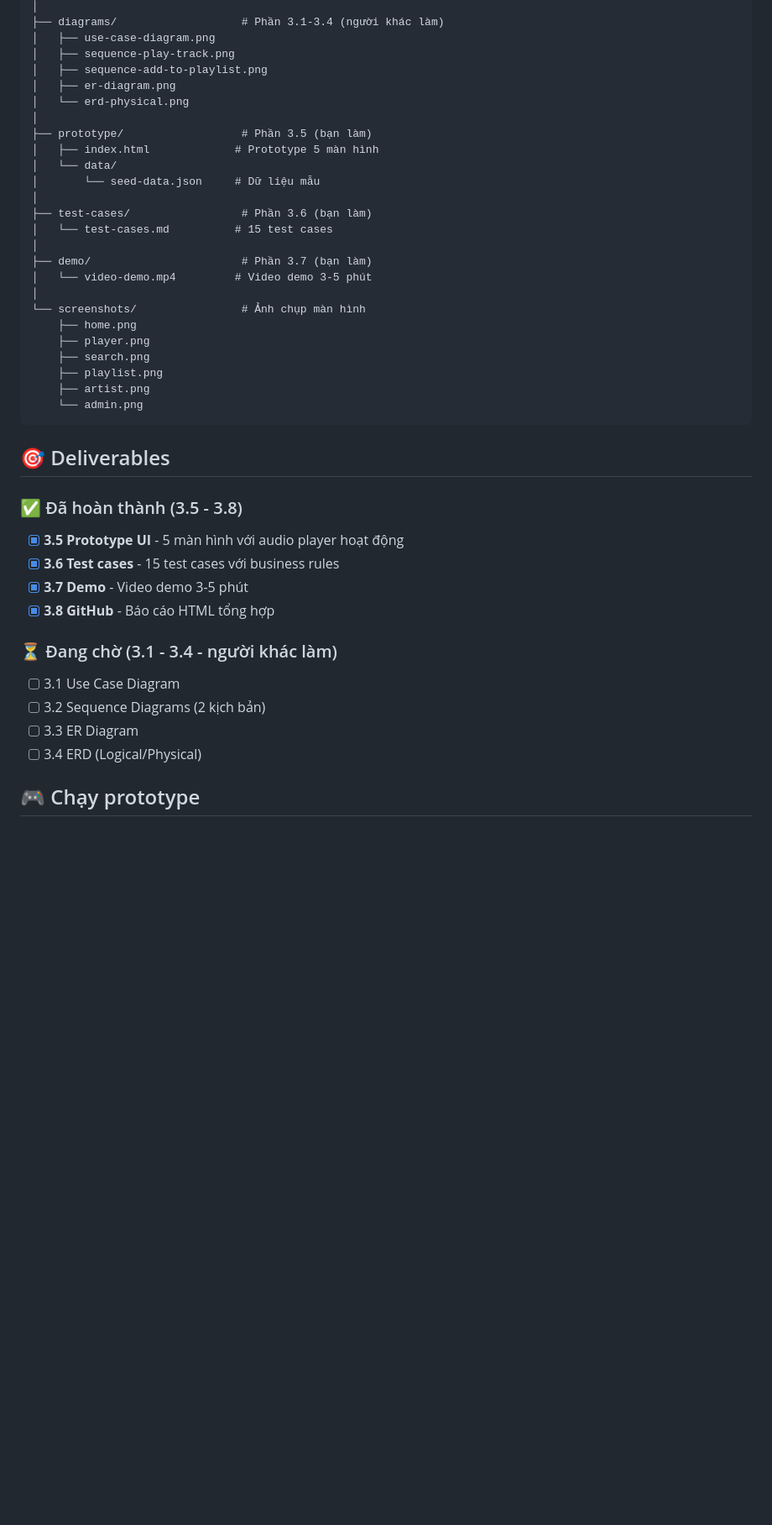
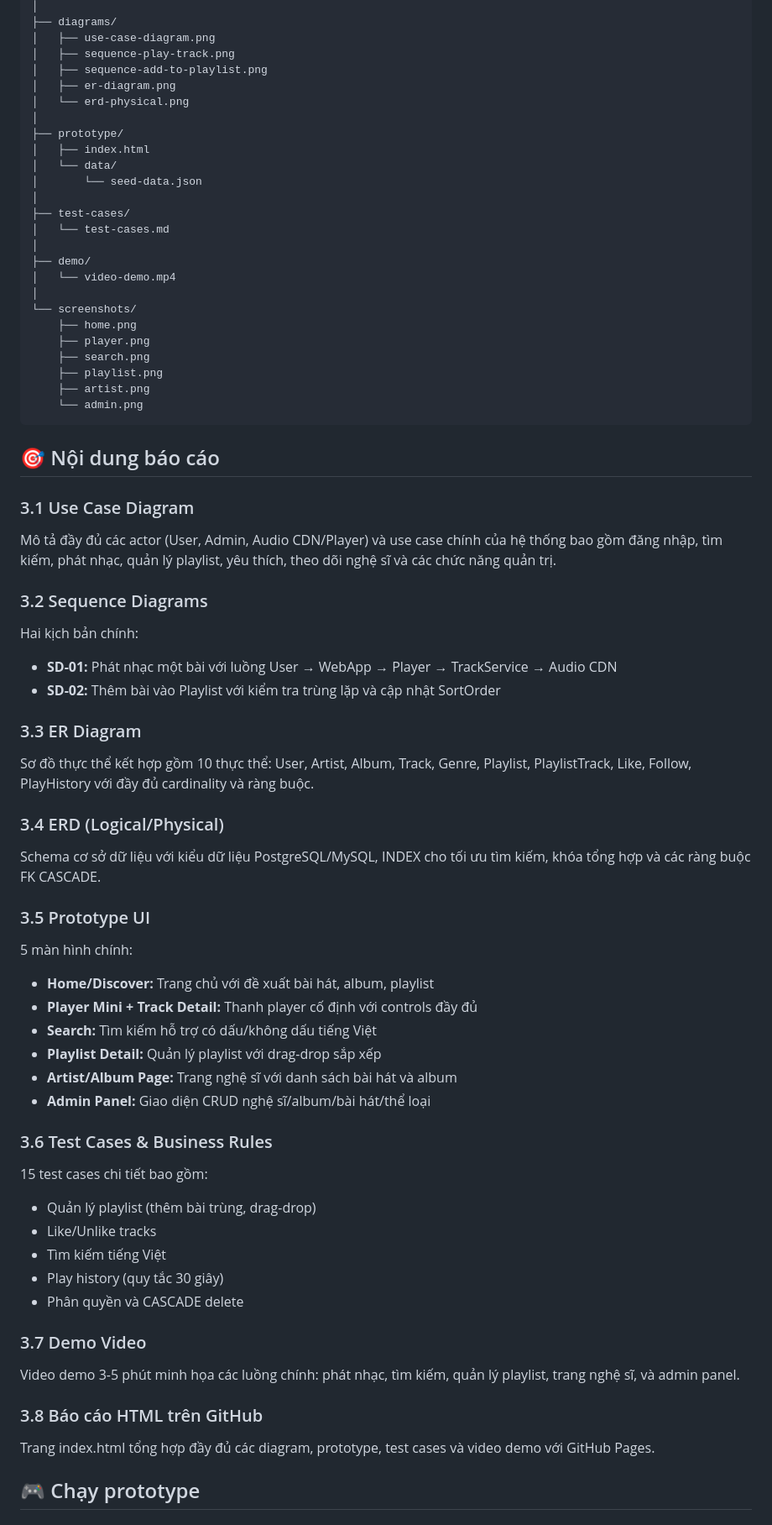
Before and after one commit to Harihuynh2007/harihuynh2007.github.io, a Markdown page: README.md, the part around the change printed below. Shown: that part at 84% size. GitHub-like rendering; blank space fills up the shorter version.

Commit message:
new readme

````diff
--- a/README.md
+++ b/README.md
@@ -135,23 +22,23 @@ File: `demo/video-demo.mp4`
 │
-├── diagrams/                   # Phần 3.1-3.4 (người khác làm)
+├── diagrams/
 │   ├── use-case-diagram.png
 │   ├── sequence-play-track.png
 │   ├── sequence-add-to-playlist.png
 │   ├── er-diagram.png
 │   └── erd-physical.png
 │
-├── prototype/                  # Phần 3.5 (bạn làm)
-│   ├── index.html             # Prototype 5 màn hình
+├── prototype/
+│   ├── index.html
 │   └── data/
-│       └── seed-data.json     # Dữ liệu mẫu
+│       └── seed-data.json
 │
-├── test-cases/                 # Phần 3.6 (bạn làm)
-│   └── test-cases.md          # 15 test cases
+├── test-cases/
+│   └── test-cases.md
 │
-├── demo/                       # Phần 3.7 (bạn làm)
-│   └── video-demo.mp4         # Video demo 3-5 phút
+├── demo/
+│   └── video-demo.mp4
 │
-└── screenshots/                # Ảnh chụp màn hình
+└── screenshots/
     ├── home.png
     ├── player.png
     ├── search.png
@@ -160,21 +47,44 @@ File: `demo/video-demo.mp4`
     └── admin.png
 ```
 
-## 🎯 Deliverables
+## 🎯 Nội dung báo cáo
 
-### ✅ Đã hoàn thành (3.5 - 3.8)
+### 3.1 Use Case Diagram
+Mô tả đầy đủ các actor (User, Admin, Audio CDN/Player) và use case chính của hệ thống bao gồm đăng nhập, tìm kiếm, phát nhạc, quản lý playlist, yêu thích, theo dõi nghệ sĩ và các chức năng quản trị.
 
-- [x] **3.5 Prototype UI** - 5 màn hình với audio player hoạt động
-- [x] **3.6 Test cases** - 15 test cases với business rules
-- [x] **3.7 Demo** - Video demo 3-5 phút
-- [x] **3.8 GitHub** - Báo cáo HTML tổng hợp
+### 3.2 Sequence Diagrams
+Hai kịch bản chính:
+- **SD-01:** Phát nhạc một bài với luồng User → WebApp → Player → TrackService → Audio CDN
+- **SD-02:** Thêm bài vào Playlist với kiểm tra trùng lặp và cập nhật SortOrder
 
-### ⏳ Đang chờ (3.1 - 3.4 - người khác làm)
+### 3.3 ER Diagram
+Sơ đồ thực thể kết hợp gồm 10 thực thể: User, Artist, Album, Track, Genre, Playlist, PlaylistTrack, Like, Follow, PlayHistory với đầy đủ cardinality và ràng buộc.
 
-- [ ] 3.1 Use Case Diagram
-- [ ] 3.2 Sequence Diagrams (2 kịch bản)
-- [ ] 3.3 ER Diagram
-- [ ] 3.4 ERD (Logical/Physical)
+### 3.4 ERD (Logical/Physical)
+Schema cơ sở dữ liệu với kiểu dữ liệu PostgreSQL/MySQL, INDEX cho tối ưu tìm kiếm, khóa tổng hợp và các ràng buộc FK CASCADE.
+
+### 3.5 Prototype UI
+5 màn hình chính:
+- **Home/Discover:** Trang chủ với đề xuất bài hát, album, playlist
+- **Player Mini + Track Detail:** Thanh player cố định với controls đầy đủ
+- **Search:** Tìm kiếm hỗ trợ có dấu/không dấu tiếng Việt
+- **Playlist Detail:** Quản lý playlist với drag-drop sắp xếp
+- **Artist/Album Page:** Trang nghệ sĩ với danh sách bài hát và album
+- **Admin Panel:** Giao diện CRUD nghệ sĩ/album/bài hát/thể loại
+
+### 3.6 Test Cases & Business Rules
+15 test cases chi tiết bao gồm:
+- Quản lý playlist (thêm bài trùng, drag-drop)
+- Like/Unlike tracks
+- Tìm kiếm tiếng Việt
+- Play history (quy tắc 30 giây)
+- Phân quyền và CASCADE delete
+
+### 3.7 Demo Video
+Video demo 3-5 phút minh họa các luồng chính: phát nhạc, tìm kiếm, quản lý playlist, trang nghệ sĩ, và admin panel.
+
+### 3.8 Báo cáo HTML trên GitHub
+Trang index.html tổng hợp đầy đủ các diagram, prototype, test cases và video demo với GitHub Pages.
 
 ## 🎮 Chạy prototype
 
````
Also changed, not shown: other parts of README.md (+95 -133 lines).
